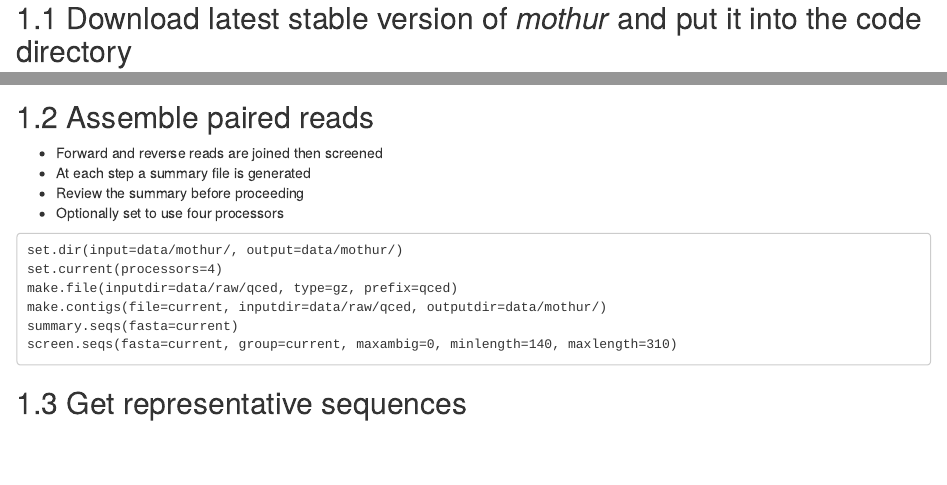
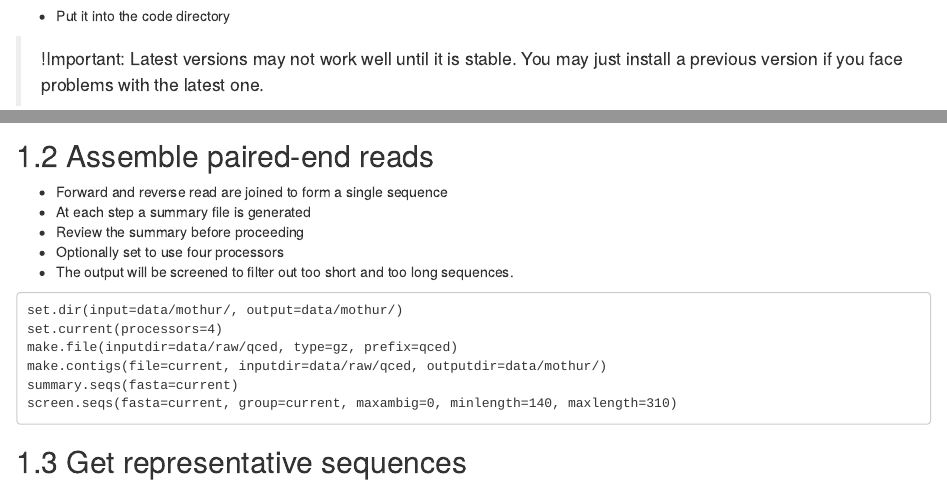
Before and after one commit to ttonui/imapPIPELINE, an R Markdown document (05_seqprocessing.Rmd): the page in a window 1100 px wide, from 110 px down, and a second part further down, joined at a grey line. Rendered offline with R 4.5, knitr and Pandoc, with nearby package versions; drawn as R Markdown's standard HTML page in place of the format the file asks for.

Commit message:
update seqprocessing files

````diff
--- a/05_seqprocessing.Rmd
+++ b/05_seqprocessing.Rmd
@@ -3,2 +2 @@
 
-## Download latest stable version of *mothur* and put it into the code directory
@@ -5,3 +4,5 @@
+* Put it into the code directory
+
 >!Important: Latest versions may not work well until it is stable. You may just install a previous version if you face problems with the latest one.
 
 ```{}
@@ -15,9 +17,10 @@ rm -rf __MACOSX
 
-## Assemble paired reads
-* Forward and reverse reads are joined then screened
+## Assemble paired-end reads
+* Forward and reverse read are joined to form a single sequence
 * At each step a summary file is generated
 * Review the summary before proceeding
 * Optionally set to use four processors
+* The output will be screened to filter out too short and too long sequences.
 ```{}
 set.dir(input=data/mothur/, output=data/mothur/)
 set.current(processors=4)
````
Also changed, not shown: 05_seqprocessing.Rmd (3 more changed lines).
